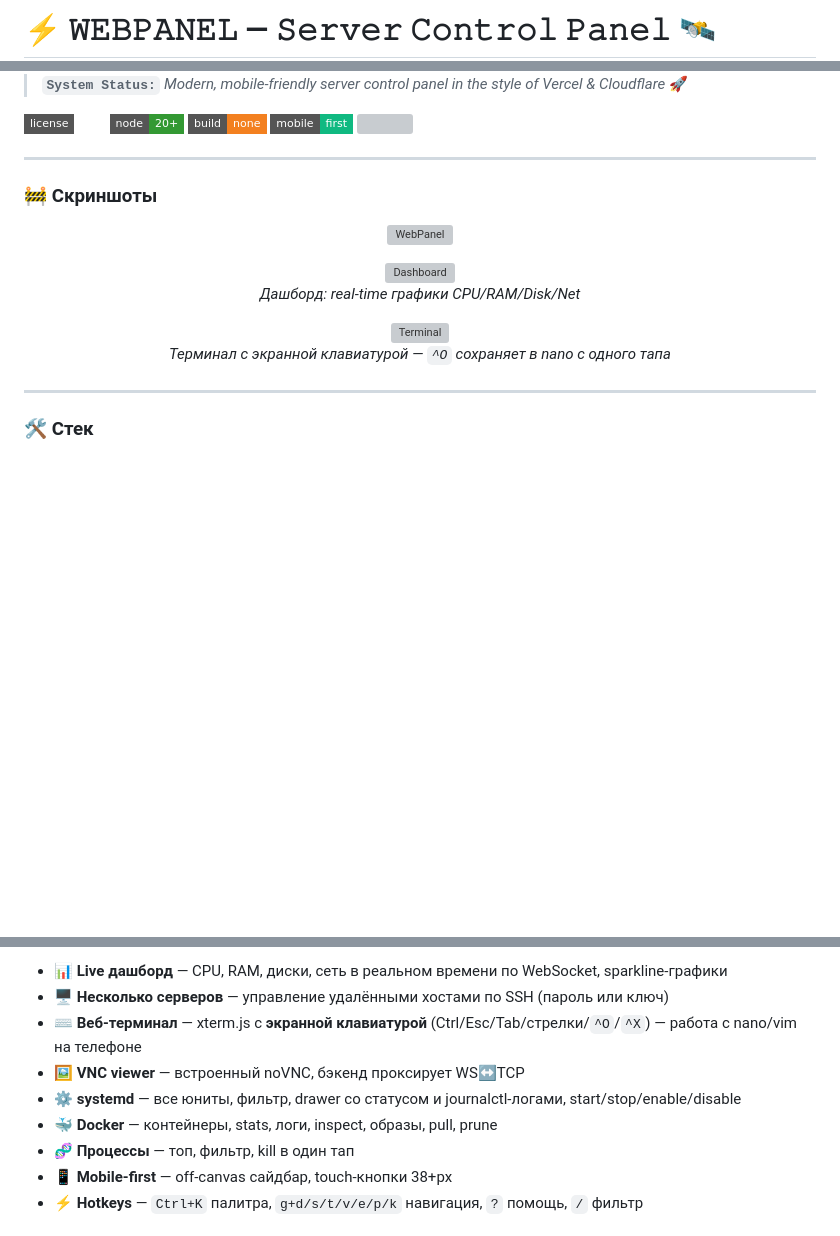
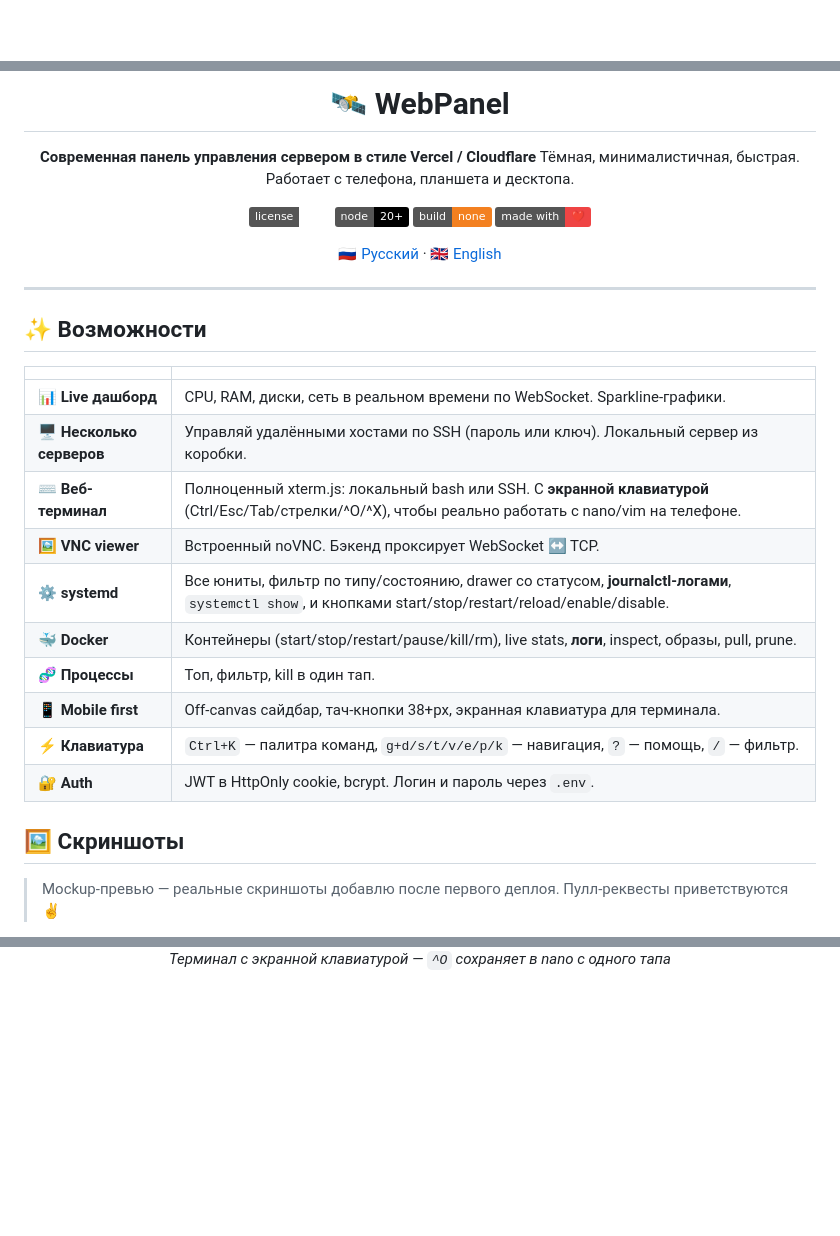
Before and after one commit to rv0x3l/webpanel, a Markdown page: README.md, 3 parts joined by grey strips. Drawn GitHub-style; badges without logos; blank space fills up the shorter version; grey boxes are pictures that could not be loaded.

```diff
--- a/README.md
+++ b/README.md
@@ -1,2 +1,2 @@
-# ⚡ 𝚆𝙴𝙱𝙿𝙰𝙽𝙴𝙻 — 𝚂𝚎𝚛𝚟𝚎𝚛 𝙲𝚘𝚗𝚝𝚛𝚘𝚕 𝙿𝚊𝚗𝚎𝚕 🛰️
+<div align="center">
 
@@ -6,33 +4,36 @@
 
-<br/>
+# 🛰️ WebPanel
 
-> **`System Status:`** *Modern, mobile-friendly server control panel in the style of Vercel & Cloudflare* 🚀
+**Современная панель управления сервером в стиле Vercel / Cloudflare**
+Тёмная, минималистичная, быстрая. Работает с телефона, планшета и десктопа.
 
-<p align="left">
-  <a href="LICENSE"><img src="https://img.shields.io/badge/license-MIT-white?style=flat-square" /></a>
-  <img src="https://img.shields.io/badge/node-20+-339933?style=flat-square&logo=node.js&logoColor=white" />
-  <img src="https://img.shields.io/badge/build-none-F38020?style=flat-square" />
-  <img src="https://img.shields.io/badge/mobile-first-10b981?style=flat-square" />
-  <img src="https://img.shields.io/github/stars/rv0x3l/webpanel?style=flat-square&color=F38020" />
-</p>
+[![License: MIT](https://img.shields.io/badge/license-MIT-white.svg)](LICENSE)
+![Node 20+](https://img.shields.io/badge/node-20+-black?logo=node.js)
+![No build step](https://img.shields.io/badge/build-none-f38020)
+![Made with ❤️](https://img.shields.io/badge/made_with-❤️-ef4444)
+
+[🇷🇺 Русский](README.md) · [🇬🇧 English](README.en.md)
+
+</div>
 
 ---
 
-### 🚧 Скриншоты
+## ✨ Возможности
 
-<p align="center">
-  <img src="docs/img/banner.svg" alt="WebPanel" width="100%" />
-</p>
-<p align="center">
-  <img src="docs/img/dashboard-mockup.svg" alt="Dashboard" width="90%" />
-  <br/><i>Дашборд: real-time графики CPU/RAM/Disk/Net</i>
-</p>
-<p align="center">
-  <img src="docs/img/terminal-mockup.svg" alt="Terminal" width="90%" />
-  <br/><i>Терминал с экранной клавиатурой — <code>^O</code> сохраняет в nano с одного тапа</i>
-</p>
+| | |
+|---|---|
+| 📊 **Live дашборд** | CPU, RAM, диски, сеть в реальном времени по WebSocket. Sparkline-графики. |
+| 🖥️ **Несколько серверов** | Управляй удалёнными хостами по SSH (пароль или ключ). Локальный сервер из коробки. |
+| ⌨️ **Веб-терминал** | Полноценный xterm.js: локальный bash или SSH. С **экранной клавиатурой** (Ctrl/Esc/Tab/стрелки/^O/^X), чтобы реально работать с nano/vim на телефоне. |
+| 🖼️ **VNC viewer** | Встроенный noVNC. Бэкенд проксирует WebSocket ↔ TCP. |
+| ⚙️ **systemd** | Все юниты, фильтр по типу/состоянию, drawer со статусом, **journalctl-логами**, `systemctl show`, и кнопками start/stop/restart/reload/enable/disable. |
+| 🐳 **Docker** | Контейнеры (start/stop/restart/pause/kill/rm), live stats, **логи**, inspect, образы, pull, prune. |
+| 🧬 **Процессы** | Топ, фильтр, kill в один тап. |
+| 📱 **Mobile first** | Off-canvas сайдбар, тач-кнопки 38+px, экранная клавиатура для терминала. |
+| ⚡ **Клавиатура** | `Ctrl+K` — палитра команд, `g+d/s/t/v/e/p/k` — навигация, `?` — помощь, `/` — фильтр. |
+| 🔐 **Auth** | JWT в HttpOnly cookie, bcrypt. Логин и пароль через `.env`. |
 
----
+## 🖼️ Скриншоты
 
-### 🛠️ Стек
+> Mockup-превью — реальные скриншоты добавлю после первого деплоя. Пулл-реквесты приветствуются ✌️
 
@@ -63,11 +49,3 @@
 
-* 📊 **Live дашборд** — CPU, RAM, диски, сеть в реальном времени по WebSocket, sparkline-графики
-* 🖥️ **Несколько серверов** — управление удалёнными хостами по SSH (пароль или ключ)
-* ⌨️ **Веб-терминал** — xterm.js с **экранной клавиатурой** (Ctrl/Esc/Tab/стрелки/`^O`/`^X`) — работа с nano/vim на телефоне
-* 🖼️ **VNC viewer** — встроенный noVNC, бэкенд проксирует WS↔TCP
-* ⚙️ **systemd** — все юниты, фильтр, drawer со статусом и journalctl-логами, start/stop/enable/disable
-* 🐳 **Docker** — контейнеры, stats, логи, inspect, образы, pull, prune
-* 🧬 **Процессы** — топ, фильтр, kill в один тап
-* 📱 **Mobile-first** — off-canvas сайдбар, touch-кнопки 38+px
-* ⚡ **Hotkeys** — `Ctrl+K` палитра, `g+d/s/t/v/e/p/k` навигация, `?` помощь, `/` фильтр
+_Терминал с экранной клавиатурой — `^O` сохраняет в nano с одного тапа_
 
```
Also changed, not shown: other parts of README.md (+104 -81 lines).
